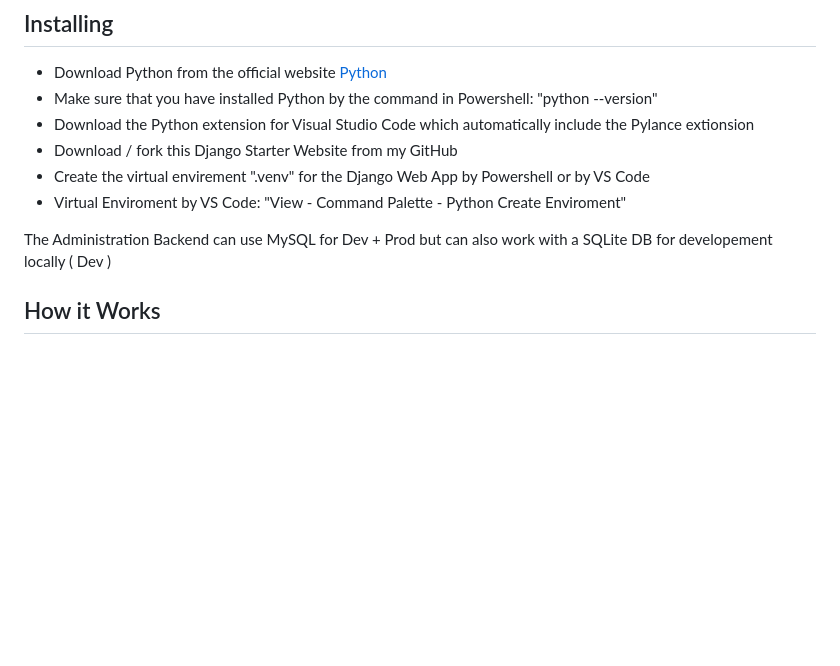
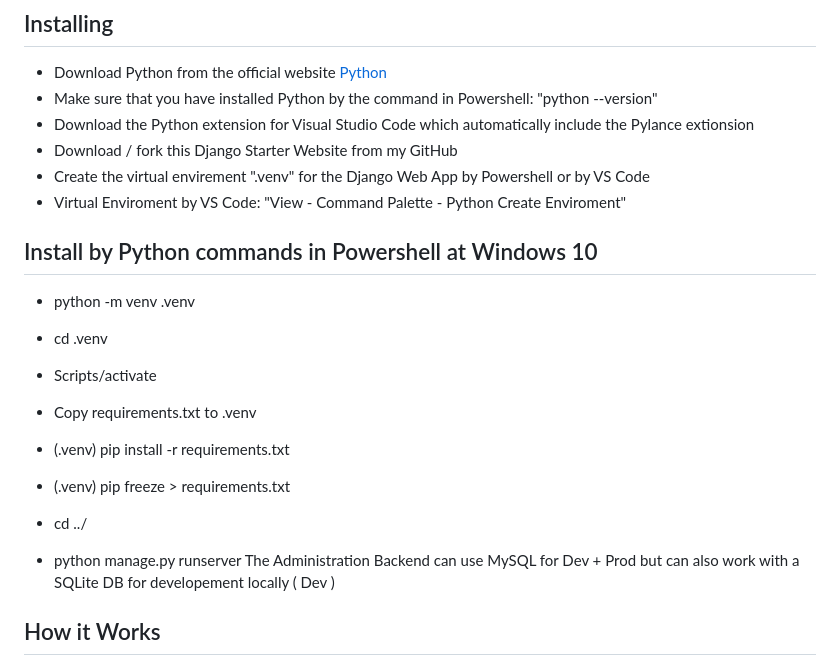
Before and after one commit to persteenolsen/django-starter-three, a Markdown page: README.md, the part around the change. Drawn GitHub-style; blank space fills up the shorter version.

Commit message:
Added documentation to readme about installation

```diff
--- a/README.md
+++ b/README.md
@@ -21,7 +21,23 @@ https://django-starter-three.vercel.app/
 - Create the virtual envirement ".venv" for the Django Web App by Powershell or by VS Code
 - Virtual Enviroment by VS Code: "View - Command Palette - Python Create Enviroment"
 
+## Install by Python commands in Powershell at Windows 10
 
+- python -m venv .venv
+
+- cd .venv
+
+- Scripts/activate
+
+- Copy requirements.txt to .venv
+
+- (.venv) pip install -r requirements.txt
+
+- (.venv) pip freeze > requirements.txt
+
+- cd ../
+
+- python manage.py runserver
 The Administration Backend can use MySQL for Dev + Prod but can also work with a SQLite DB for developement locally ( Dev )
 
 ## How it Works
```
